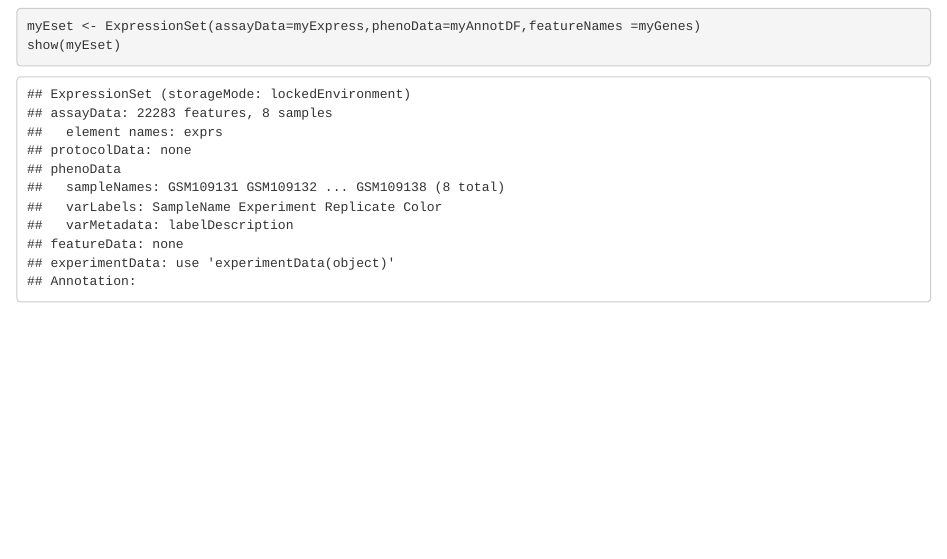
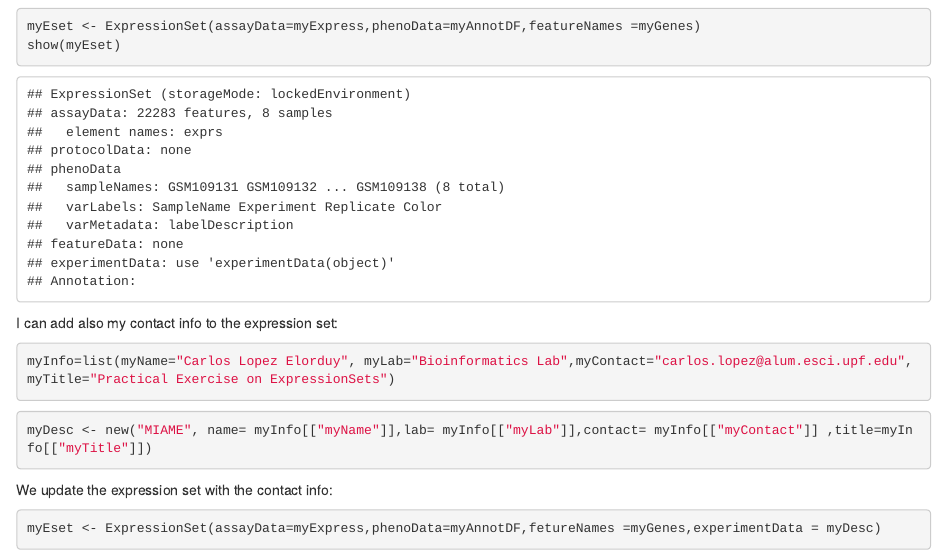
Before and after one commit to Retrone1250/Lopez_Carlos-OmicsTechniques, an R Markdown document (Exercise_1/Exercise1.Rmd): the page in a window 1100 px wide, from 2990 px down. Rendered offline with R 4.5, knitr and Pandoc, with nearby package versions; some code elsewhere in the file could not run offline.

Commit message:
Final update

````diff
--- a/Exercise_1/Exercise1.Rmd
+++ b/Exercise_1/Exercise1.Rmd
@@ -90,3 +90,17 @@ We finally add the array of genes to the expression set:
 myEset <- ExpressionSet(assayData=myExpress,phenoData=myAnnotDF,featureNames =myGenes)
 show(myEset)
 ```
+
+I can add also my contact info to the expression set:
+```{r}
+myInfo=list(myName="Carlos Lopez Elorduy", myLab="Bioinformatics Lab",myContact="carlos.lopez@alum.esci.upf.edu", myTitle="Practical Exercise on ExpressionSets")
+```
+
+```{r}
+myDesc <- new("MIAME", name= myInfo[["myName"]],lab= myInfo[["myLab"]],contact= myInfo[["myContact"]] ,title=myInfo[["myTitle"]])
+```
+
+We update the expression set with the contact info:
+```{r}
+myEset <- ExpressionSet(assayData=myExpress,phenoData=myAnnotDF,fetureNames =myGenes,experimentData = myDesc)
+```
````
